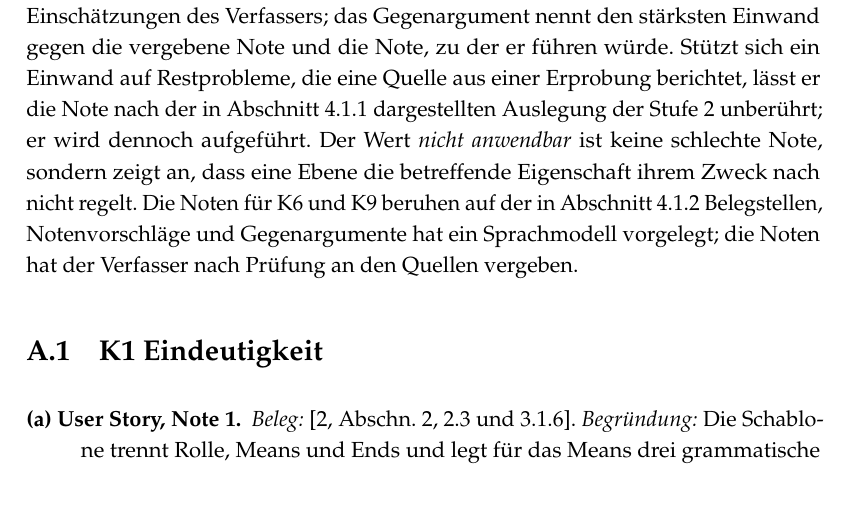
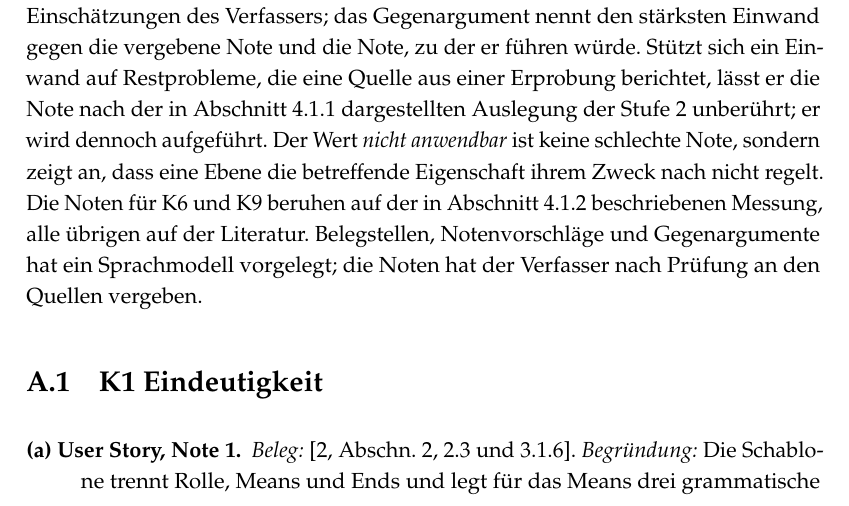
Before and after one commit to os759/qrisp-re-thesis, a LaTeX thesis (thesis/thesis.tex): part of page 43 of 49, cut so that both start at the same text. Compiled offline with pdfLaTeX.

Commit message:
tex: Anhang A, fehlende Zeile im Vorspann ergaenzt

```diff
--- a/thesis/thesis.tex
+++ b/thesis/thesis.tex
@@ -1579,6 +1579,7 @@ Stufe~2 unberührt; er wird dennoch aufgeführt. Der Wert \emph{nicht
 anwendbar} ist keine schlechte Note, sondern zeigt an, dass eine Ebene
 die betreffende Eigenschaft ihrem Zweck nach nicht regelt. Die Noten für
 K6 und K9 beruhen auf der in Abschnitt~\ref{subsec:formulierungsprobe}
+beschriebenen Messung, alle übrigen auf der Literatur.
 Belegstellen, Notenvorschläge und Gegenargumente hat ein Sprachmodell
 vorgelegt; die Noten hat der Verfasser nach Prüfung an den Quellen
 vergeben.
```
